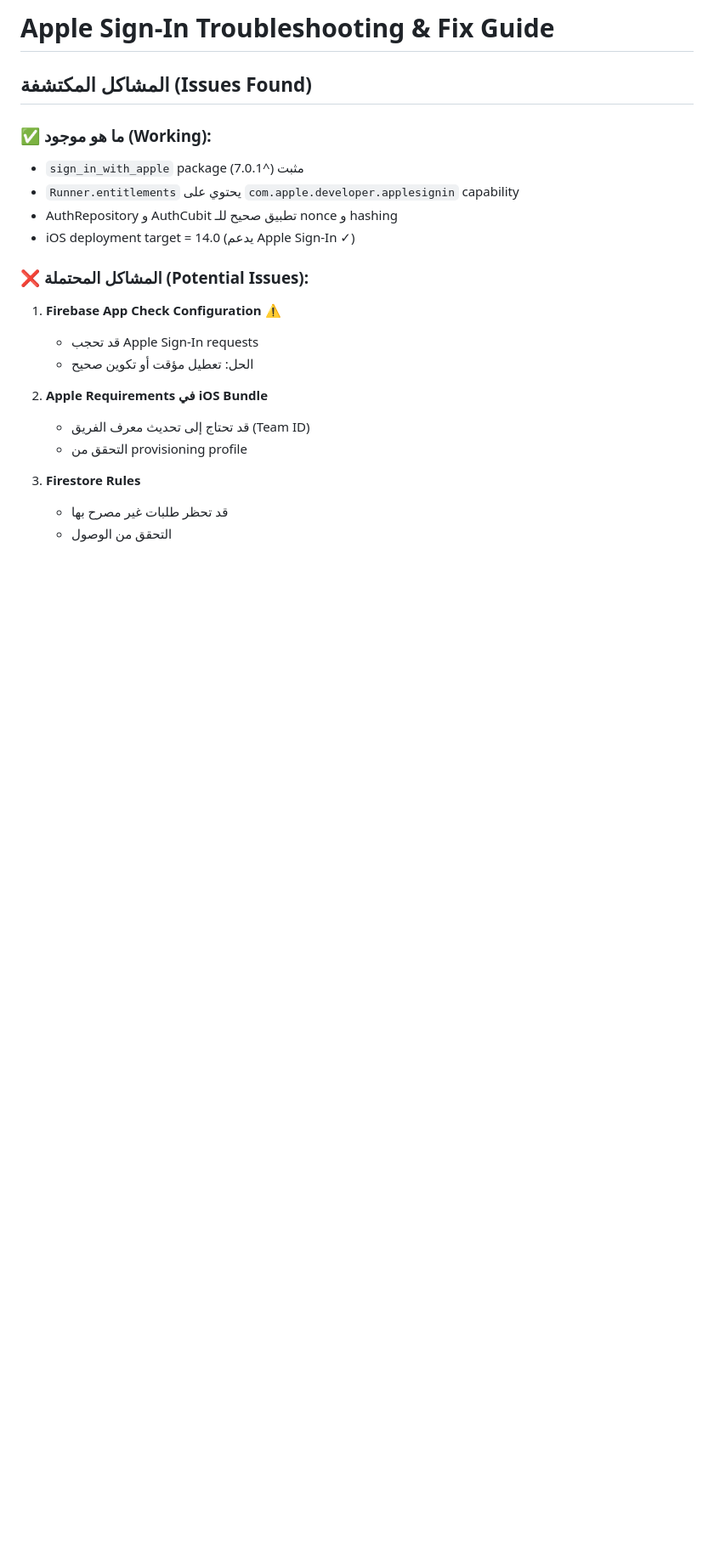
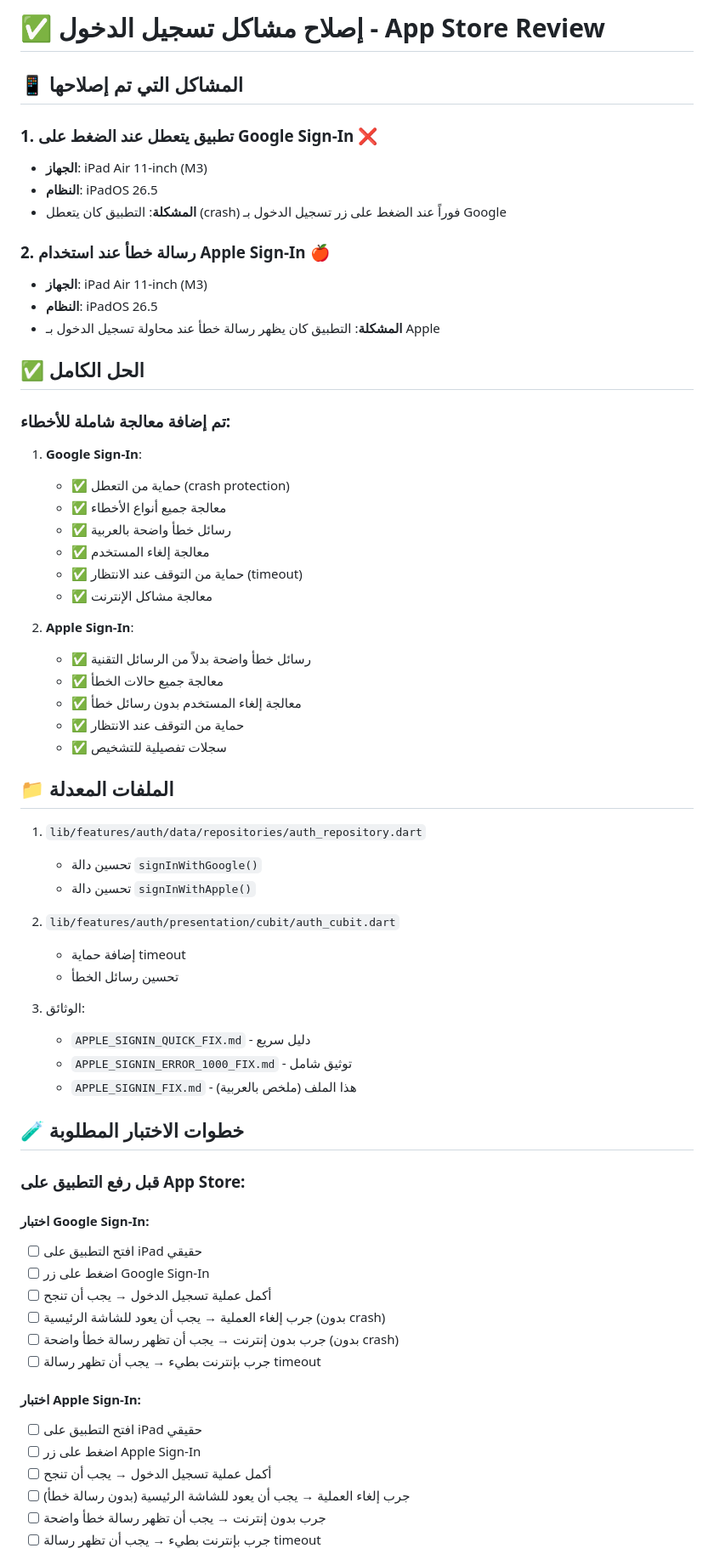
Before and after one commit to KeroMored/clinicalSysIOS, a Markdown page: APPLE_SIGNIN_FIX.md, the part around one of its changes. Shown at 85% size. Rendered like a GitHub page; blank space fills up the shorter version.

Commit message:
Add: Arabic summary document for sign-in fixes

```diff
--- a/APPLE_SIGNIN_FIX.md
+++ b/APPLE_SIGNIN_FIX.md
@@ -1,23 +1,68 @@
-# Apple Sign-In Troubleshooting & Fix Guide
+# ✅ إصلاح مشاكل تسجيل الدخول - App Store Review
 
-## المشاكل المكتشفة (Issues Found)
+## 📱 المشاكل التي تم إصلاحها
 
-### ✅ ما هو موجود (Working):
-- `sign_in_with_apple` package مثبت (^7.0.1)
-- `Runner.entitlements` يحتوي على `com.apple.developer.applesignin` capability
-- AuthRepository و AuthCubit تطبيق صحيح للـ nonce و hashing
-- iOS deployment target = 14.0 (يدعم Apple Sign-In ✓)
+### 1. تطبيق يتعطل عند الضغط على Google Sign-In ❌
+- **الجهاز**: iPad Air 11-inch (M3)
+- **النظام**: iPadOS 26.5
+- **المشكلة**: التطبيق كان يتعطل (crash) فوراً عند الضغط على زر تسجيل الدخول بـ Google
 
-### ❌ المشاكل المحتملة (Potential Issues):
+### 2. رسالة خطأ عند استخدام Apple Sign-In 🍎
+- **الجهاز**: iPad Air 11-inch (M3)
+- **النظام**: iPadOS 26.5
+- **المشكلة**: التطبيق كان يظهر رسالة خطأ عند محاولة تسجيل الدخول بـ Apple
 
-1. **Firebase App Check Configuration** ⚠️
-   - قد تحجب Apple Sign-In requests
-   - الحل: تعطيل مؤقت أو تكوين صحيح
+## ✅ الحل الكامل
 
-2. **Apple Requirements في iOS Bundle**
-   - قد تحتاج إلى تحديث معرف الفريق (Team ID)
-   - التحقق من provisioning profile
+### تم إضافة معالجة شاملة للأخطاء:
 
-3. **Firestore Rules**
-   - قد تحظر طلبات غير مصرح بها
-   - التحقق من الوصول
+1. **Google Sign-In**:
+   - ✅ حماية من التعطل (crash protection)
+   - ✅ معالجة جميع أنواع الأخطاء
+   - ✅ رسائل خطأ واضحة بالعربية
+   - ✅ معالجة إلغاء المستخدم
+   - ✅ حماية من التوقف عند الانتظار (timeout)
+   - ✅ معالجة مشاكل الإنترنت
+
+2. **Apple Sign-In**:
+   - ✅ رسائل خطأ واضحة بدلاً من الرسائل التقنية
+   - ✅ معالجة جميع حالات الخطأ
+   - ✅ معالجة إلغاء المستخدم بدون رسائل خطأ
+   - ✅ حماية من التوقف عند الانتظار
+   - ✅ سجلات تفصيلية للتشخيص
+
+## 📁 الملفات المعدلة
+
+1. `lib/features/auth/data/repositories/auth_repository.dart`
+   - تحسين دالة `signInWithGoogle()`
+   - تحسين دالة `signInWithApple()`
+
+2. `lib/features/auth/presentation/cubit/auth_cubit.dart`
+   - إضافة حماية timeout
+   - تحسين رسائل الخطأ
+
+3. الوثائق:
+   - `APPLE_SIGNIN_QUICK_FIX.md` - دليل سريع
+   - `APPLE_SIGNIN_ERROR_1000_FIX.md` - توثيق شامل
+   - `APPLE_SIGNIN_FIX.md` - هذا الملف (ملخص بالعربية)
+
+## 🧪 خطوات الاختبار المطلوبة
+
+### قبل رفع التطبيق على App Store:
+
+#### اختبار Google Sign-In:
+- [ ] افتح التطبيق على iPad حقيقي
+- [ ] اضغط على زر Google Sign-In
+- [ ] أكمل عملية تسجيل الدخول → يجب أن تنجح
+- [ ] جرب إلغاء العملية → يجب أن يعود للشاشة الرئيسية (بدون crash)
+- [ ] جرب بدون إنترنت → يجب أن تظهر رسالة خطأ واضحة (بدون crash)
+- [ ] جرب بإنترنت بطيء → يجب أن تظهر رسالة timeout
+
+#### اختبار Apple Sign-In:
+- [ ] افتح التطبيق على iPad حقيقي
+- [ ] اضغط على زر Apple Sign-In
+- [ ] أكمل عملية تسجيل الدخول → يجب أن تنجح
+- [ ] جرب إلغاء العملية → يجب أن يعود للشاشة الرئيسية (بدون رسالة خطأ)
+- [ ] جرب بدون إنترنت → يجب أن تظهر رسالة خطأ واضحة
+- [ ] جرب بإنترنت بطيء → يجب أن تظهر رسالة timeout
+
```
Also changed, not shown: other parts of APPLE_SIGNIN_FIX.md (+110 -222 lines).
